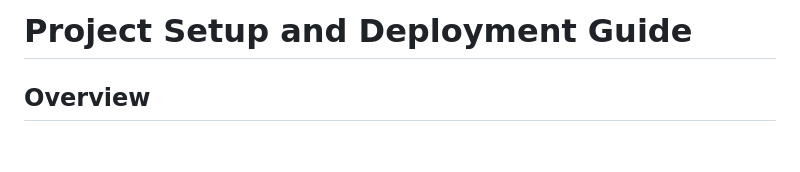
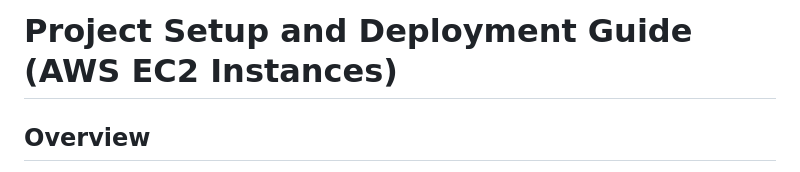
Before and after one commit to Or-Haziza/CD-FWS, a Markdown page: README.md, the part around the change. Drawn GitHub-style; blank space fills up the shorter version.

```diff
--- a/README.md
+++ b/README.md
@@ -1,4 +1,4 @@
-# Project Setup and Deployment Guide
+# Project Setup and Deployment Guide (AWS EC2 Instances)
 
 ## Overview
 
```
